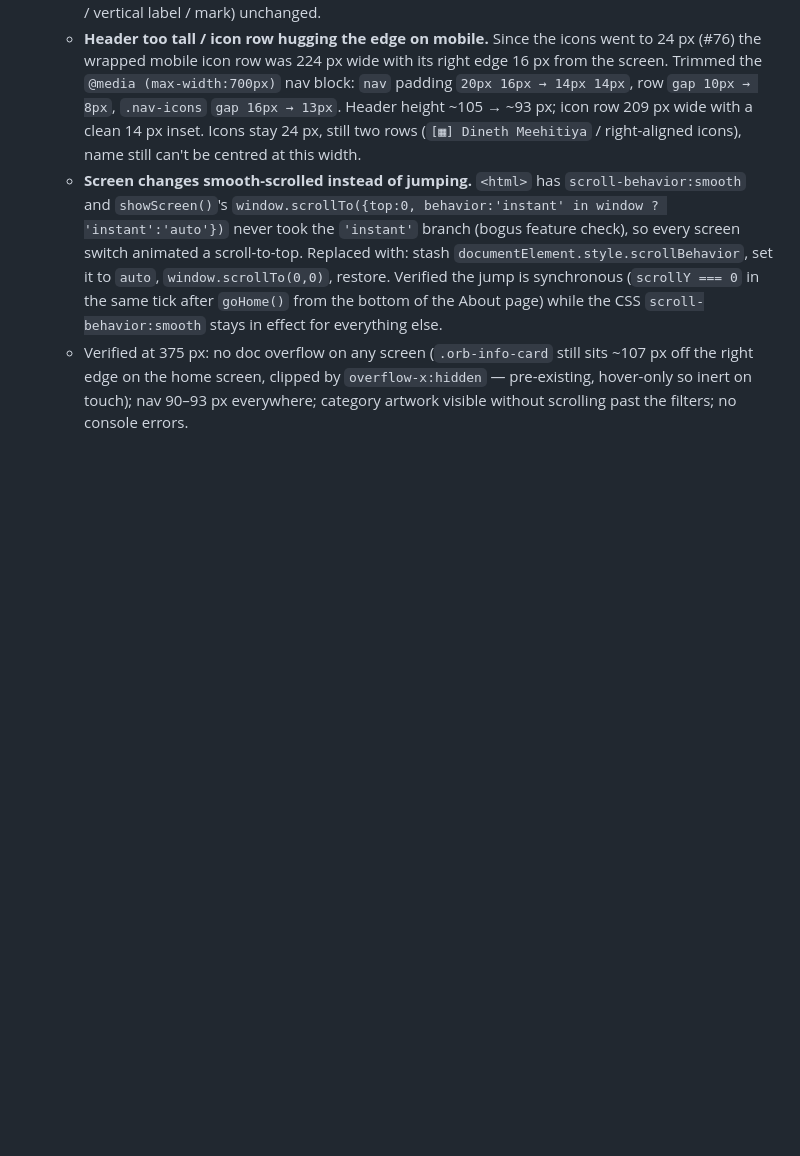
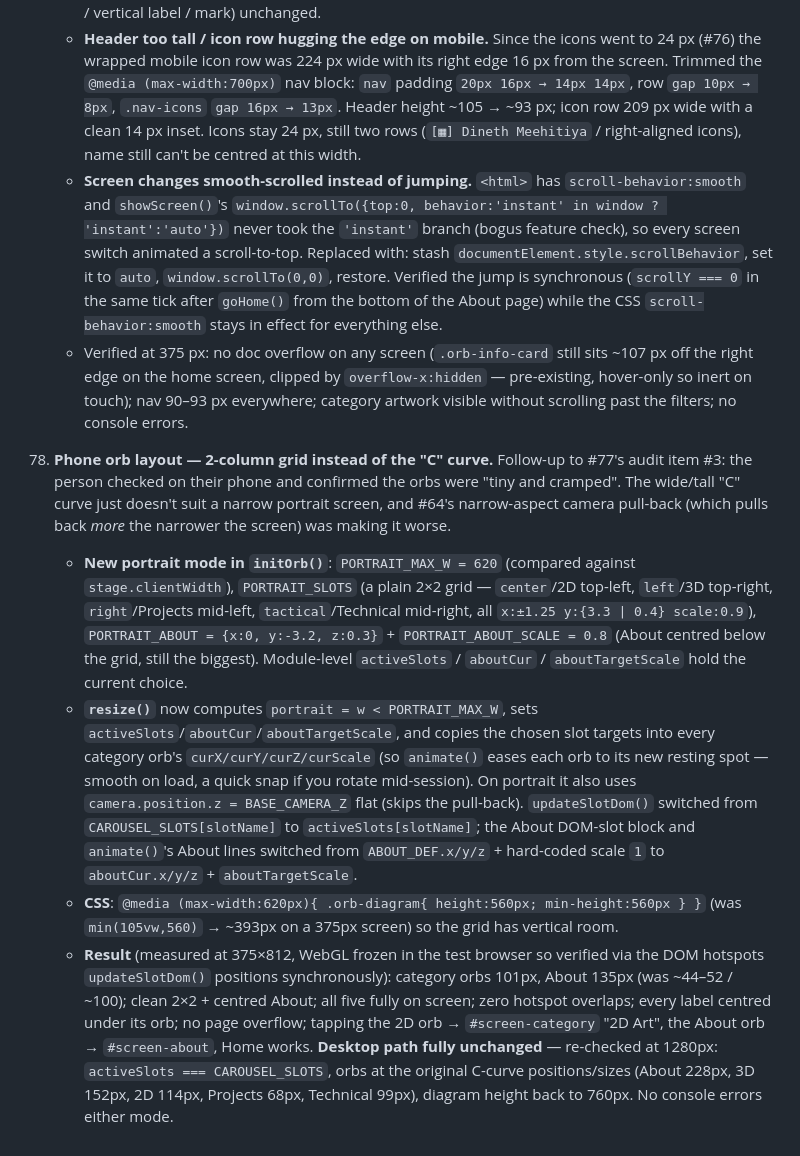
Before and after one commit to dinethmeehi/portfolio, a Markdown page: claude-md-project/docs/FEATURE_LOG.md, the part around the change. GitHub-like rendering; blank space fills up the shorter version.

Commit message:
Mobile: give the orb home screen a 2-column grid layout
On phones the wide "C" curve made the five orbs tiny and scattered.
Below stage width 620px, resize() now swaps in PORTRAIT_SLOTS (a 2x2
grid: 2D/3D top, Projects/Technical below) plus a centred, slightly
smaller About orb, skips the narrow-aspect camera pull-back, and gives
.orb-diagram a 560px height. activeSlots / aboutCur / aboutTargetScale
carry the choice; updateSlotDom() and animate()'s About block read them.

Category orbs go ~44-52px -> ~101px, About -> ~135px on a 375px screen;
all five on screen, no hotspot overlaps, labels under each orb, nav
still works. Desktop C-curve path is unchanged (verified at 1280px).

Co-Authored-By: Claude Sonnet 5 <noreply@anthropic.com>

```diff
--- a/claude-md-project/docs/FEATURE_LOG.md
+++ b/claude-md-project/docs/FEATURE_LOG.md
@@ -292,3 +292,9 @@ Chronological record of every request made and what was built/changed in respons
     - **Header too tall / icon row hugging the edge on mobile.** Since the icons went to 24 px (#76) the wrapped mobile icon row was 224 px wide with its right edge 16 px from the screen. Trimmed the `@media (max-width:700px)` nav block: `nav` padding `20px 16px → 14px 14px`, row `gap 10px → 8px`, `.nav-icons` `gap 16px → 13px`. Header height ~105 → ~93 px; icon row 209 px wide with a clean 14 px inset. Icons stay 24 px, still two rows (`[▦] Dineth Meehitiya` / right-aligned icons), name still can't be centred at this width.
     - **Screen changes smooth-scrolled instead of jumping.** `<html>` has `scroll-behavior:smooth` and `showScreen()`'s `window.scrollTo({top:0, behavior:'instant' in window ? 'instant':'auto'})` never took the `'instant'` branch (bogus feature check), so every screen switch animated a scroll-to-top. Replaced with: stash `documentElement.style.scrollBehavior`, set it to `auto`, `window.scrollTo(0,0)`, restore. Verified the jump is synchronous (`scrollY === 0` in the same tick after `goHome()` from the bottom of the About page) while the CSS `scroll-behavior:smooth` stays in effect for everything else.
     - Verified at 375 px: no doc overflow on any screen (`.orb-info-card` still sits ~107 px off the right edge on the home screen, clipped by `overflow-x:hidden` — pre-existing, hover-only so inert on touch); nav 90–93 px everywhere; category artwork visible without scrolling past the filters; no console errors.
+
+78. **Phone orb layout — 2-column grid instead of the "C" curve.** Follow-up to #77's audit item #3: the person checked on their phone and confirmed the orbs were "tiny and cramped". The wide/tall "C" curve just doesn't suit a narrow portrait screen, and #64's narrow-aspect camera pull-back (which pulls back *more* the narrower the screen) was making it worse.
+    - **New portrait mode in `initOrb()`**: `PORTRAIT_MAX_W = 620` (compared against `stage.clientWidth`), `PORTRAIT_SLOTS` (a plain 2×2 grid — `center`/2D top-left, `left`/3D top-right, `right`/Projects mid-left, `tactical`/Technical mid-right, all `x:±1.25 y:{3.3 | 0.4} scale:0.9`), `PORTRAIT_ABOUT = {x:0, y:-3.2, z:0.3}` + `PORTRAIT_ABOUT_SCALE = 0.8` (About centred below the grid, still the biggest). Module-level `activeSlots` / `aboutCur` / `aboutTargetScale` hold the current choice.
+    - **`resize()`** now computes `portrait = w < PORTRAIT_MAX_W`, sets `activeSlots`/`aboutCur`/`aboutTargetScale`, and copies the chosen slot targets into every category orb's `curX/curY/curZ/curScale` (so `animate()` eases each orb to its new resting spot — smooth on load, a quick snap if you rotate mid-session). On portrait it also uses `camera.position.z = BASE_CAMERA_Z` flat (skips the pull-back). `updateSlotDom()` switched from `CAROUSEL_SLOTS[slotName]` to `activeSlots[slotName]`; the About DOM-slot block and `animate()`'s About lines switched from `ABOUT_DEF.x/y/z` + hard-coded scale `1` to `aboutCur.x/y/z` + `aboutTargetScale`.
+    - **CSS**: `@media (max-width:620px){ .orb-diagram{ height:560px; min-height:560px } }` (was `min(105vw,560)` → ~393px on a 375px screen) so the grid has vertical room.
+    - **Result** (measured at 375×812, WebGL frozen in the test browser so verified via the DOM hotspots `updateSlotDom()` positions synchronously): category orbs 101px, About 135px (was ~44–52 / ~100); clean 2×2 + centred About; all five fully on screen; zero hotspot overlaps; every label centred under its orb; no page overflow; tapping the 2D orb → `#screen-category` "2D Art", the About orb → `#screen-about`, Home works. **Desktop path fully unchanged** — re-checked at 1280px: `activeSlots === CAROUSEL_SLOTS`, orbs at the original C-curve positions/sizes (About 228px, 3D 152px, 2D 114px, Projects 68px, Technical 99px), diagram height back to 760px. No console errors either mode.
```
Also changed, not shown: claude-md-project/CLAUDE.md (+2 -1 lines).
